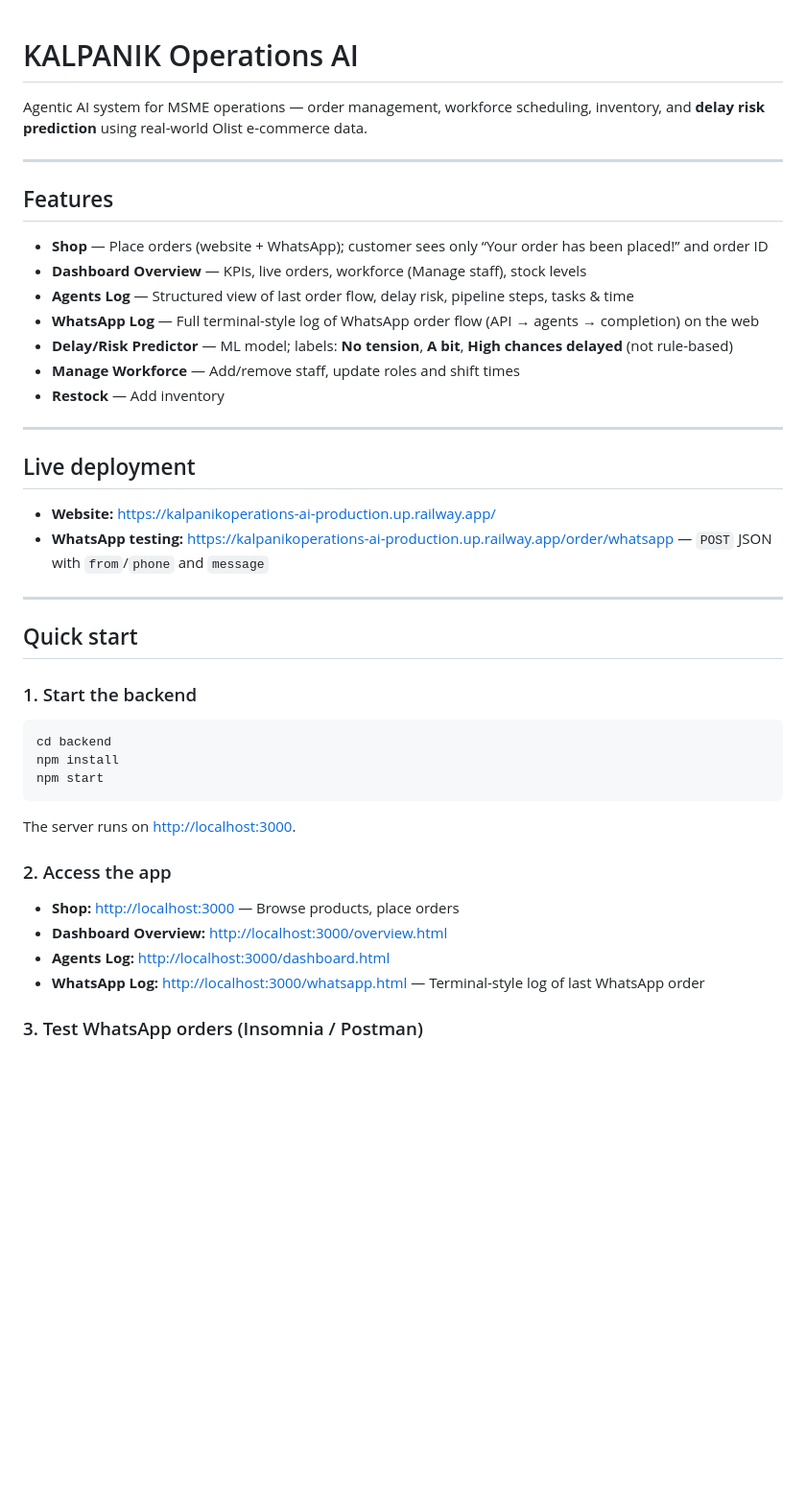
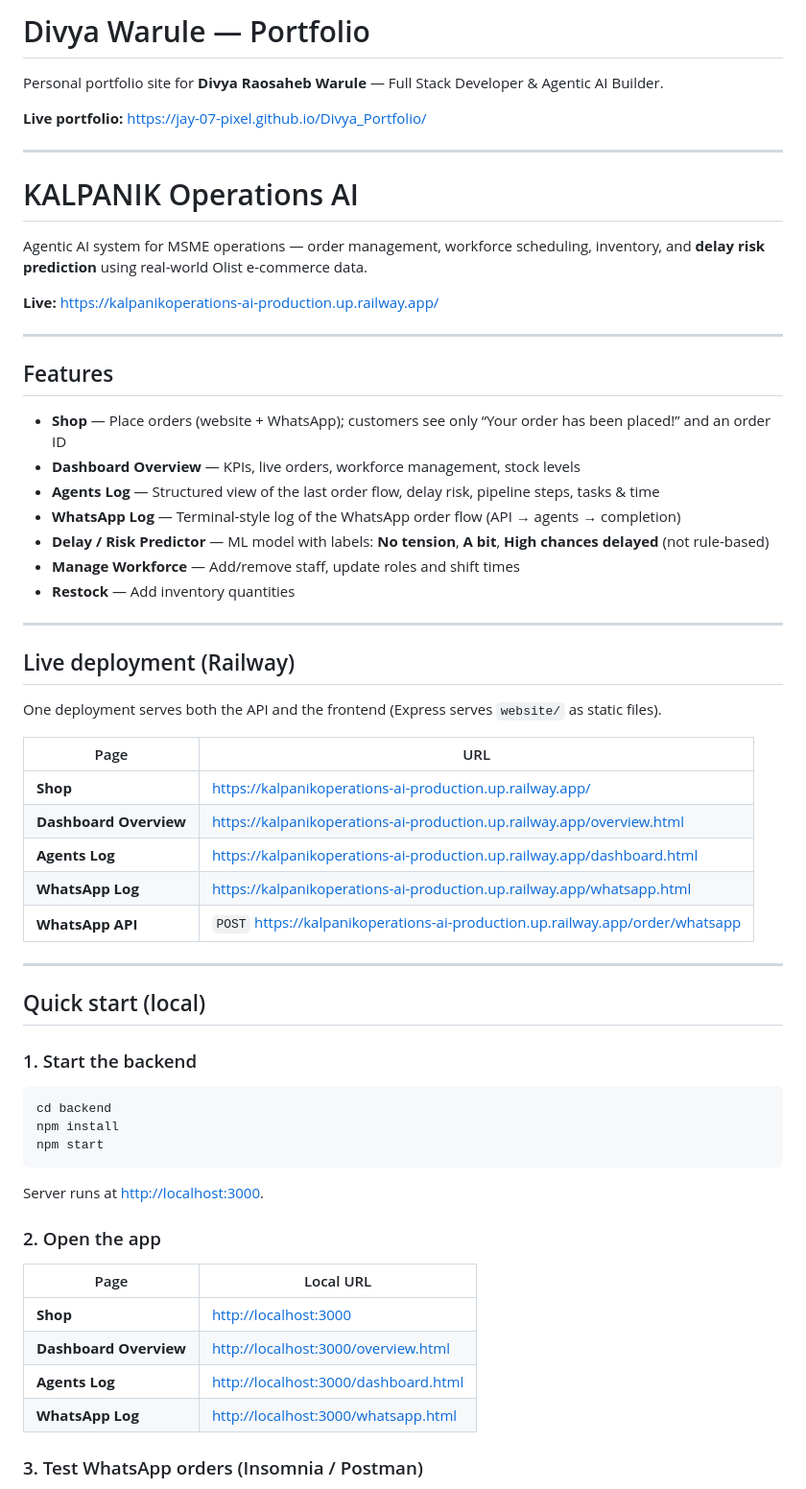
Before and after one commit to jay-07-pixel/KALPANIK_OPERATIONS-AI, a Markdown page: README.md, the part around one of its changes. Shown at 96% size. Rendered like a GitHub page; blank space fills up the shorter version.

````diff
--- a/README.md
+++ b/README.md
@@ -1,29 +1,46 @@
+# Divya Warule — Portfolio
+
+Personal portfolio site for **Divya Raosaheb Warule** — Full Stack Developer & Agentic AI Builder.
+
+**Live portfolio:** [https://jay-07-pixel.github.io/Divya_Portfolio/](https://jay-07-pixel.github.io/Divya_Portfolio/)
+
+---
+
 # KALPANIK Operations AI
 
 Agentic AI system for MSME operations — order management, workforce scheduling, inventory, and **delay risk prediction** using real-world Olist e-commerce data.
+
+**Live:** [https://kalpanikoperations-ai-production.up.railway.app/](https://kalpanikoperations-ai-production.up.railway.app/)
 
 ---
 
 ## Features
 
-- **Shop** — Place orders (website + WhatsApp); customer sees only “Your order has been placed!” and order ID
-- **Dashboard Overview** — KPIs, live orders, workforce (Manage staff), stock levels
-- **Agents Log** — Structured view of last order flow, delay risk, pipeline steps, tasks & time
-- **WhatsApp Log** — Full terminal-style log of WhatsApp order flow (API → agents → completion) on the web
-- **Delay/Risk Predictor** — ML model; labels: **No tension**, **A bit**, **High chances delayed** (not rule-based)
+- **Shop** — Place orders (website + WhatsApp); customers see only “Your order has been placed!” and an order ID
+- **Dashboard Overview** — KPIs, live orders, workforce management, stock levels
+- **Agents Log** — Structured view of the last order flow, delay risk, pipeline steps, tasks & time
+- **WhatsApp Log** — Terminal-style log of the WhatsApp order flow (API → agents → completion)
+- **Delay / Risk Predictor** — ML model with labels: **No tension**, **A bit**, **High chances delayed** (not rule-based)
 - **Manage Workforce** — Add/remove staff, update roles and shift times
-- **Restock** — Add inventory
+- **Restock** — Add inventory quantities
 
 ---
 
-## Live deployment
+## Live deployment (Railway)
 
-- **Website:** [https://kalpanikoperations-ai-production.up.railway.app/](https://kalpanikoperations-ai-production.up.railway.app/)
-- **WhatsApp testing:** [https://kalpanikoperations-ai-production.up.railway.app/order/whatsapp](https://kalpanikoperations-ai-production.up.railway.app/order/whatsapp) — `POST` JSON with `from`/`phone` and `message`
+One deployment serves both the API and the frontend (Express serves `website/` as static files).
+
+| Page | URL |
+|------|-----|
+| **Shop** | [https://kalpanikoperations-ai-production.up.railway.app/](https://kalpanikoperations-ai-production.up.railway.app/) |
+| **Dashboard Overview** | [https://kalpanikoperations-ai-production.up.railway.app/overview.html](https://kalpanikoperations-ai-production.up.railway.app/overview.html) |
+| **Agents Log** | [https://kalpanikoperations-ai-production.up.railway.app/dashboard.html](https://kalpanikoperations-ai-production.up.railway.app/dashboard.html) |
+| **WhatsApp Log** | [https://kalpanikoperations-ai-production.up.railway.app/whatsapp.html](https://kalpanikoperations-ai-production.up.railway.app/whatsapp.html) |
+| **WhatsApp API** | `POST` [https://kalpanikoperations-ai-production.up.railway.app/order/whatsapp](https://kalpanikoperations-ai-production.up.railway.app/order/whatsapp) |
 
 ---
 
-## Quick start
+## Quick start (local)
 
 ### 1. Start the backend
 
@@ -33,14 +50,16 @@ npm install
 npm start
 ```
 
-The server runs on [http://localhost:3000](http://localhost:3000).
+Server runs at [http://localhost:3000](http://localhost:3000).
 
-### 2. Access the app
+### 2. Open the app
 
-- **Shop:** [http://localhost:3000](http://localhost:3000) — Browse products, place orders
-- **Dashboard Overview:** [http://localhost:3000/overview.html](http://localhost:3000/overview.html)
-- **Agents Log:** [http://localhost:3000/dashboard.html](http://localhost:3000/dashboard.html)
-- **WhatsApp Log:** [http://localhost:3000/whatsapp.html](http://localhost:3000/whatsapp.html) — Terminal-style log of last WhatsApp order
+| Page | Local URL |
+|------|-----------|
+| **Shop** | [http://localhost:3000](http://localhost:3000) |
+| **Dashboard Overview** | [http://localhost:3000/overview.html](http://localhost:3000/overview.html) |
+| **Agents Log** | [http://localhost:3000/dashboard.html](http://localhost:3000/dashboard.html) |
+| **WhatsApp Log** | [http://localhost:3000/whatsapp.html](http://localhost:3000/whatsapp.html) |
 
 ### 3. Test WhatsApp orders (Insomnia / Postman)
 
````
Also changed, not shown: other parts of README.md (+48 -11 lines).
